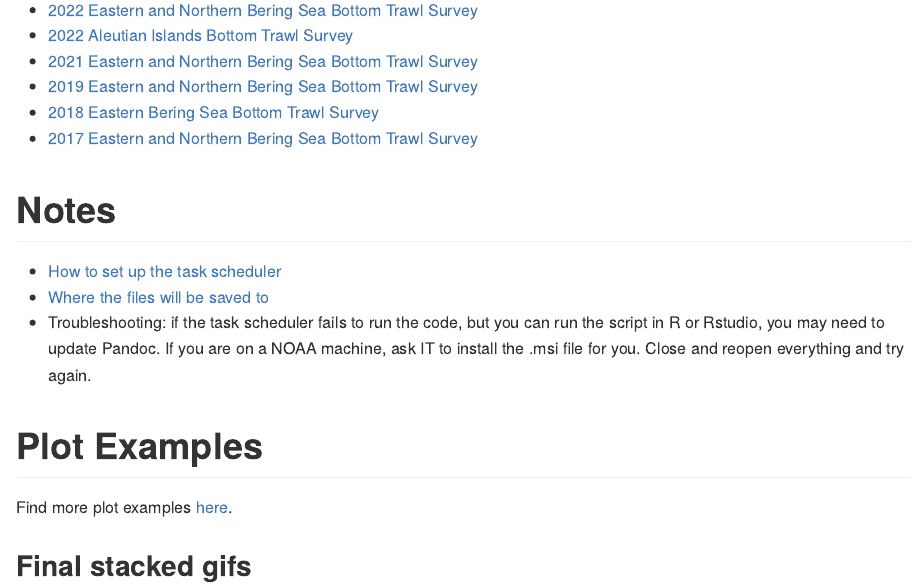
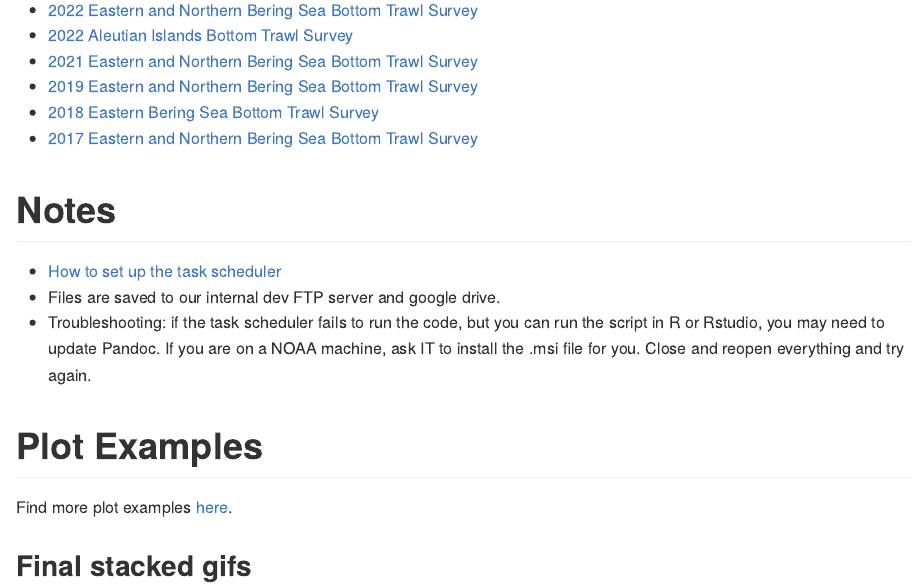
Before and after one commit to afsc-gap-products/survey-live-temperature-map, an R Markdown document (README.Rmd): the page in a window 1100 px wide, from 1220 px down. The pictures show the output file README.md that the author committed with the source, drawn offline in the style of GitHub.

Commit message:
README fix

```diff
--- a/README.Rmd
+++ b/README.Rmd
@@ -94,7 +94,7 @@ These scripts create daily survey station daily temperature and anomaly plots as
 # Notes
 
  - [How to set up the task scheduler](https://docs.google.com/document/d/1pwBmR6AqgnvUx_AiWYQxtYxIRjWMfdd5EPWwFvpI3Ug/edit)
- - [Where the files will be saved to](https://drive.google.com/drive/u/2/folders/1BSMOHWQO_oWxF6AmOFI6sudiSbFLvToq)
+ - Files are saved to our internal dev FTP server and google drive.
  - Troubleshooting: if the task scheduler fails to run the code, but you can run the script in R or Rstudio, you may need to update Pandoc. If you are on a NOAA machine, ask IT to install the .msi file for you. Close and reopen everything and try again.
 
 # Plot Examples
```
Also changed, not shown: README.md, 1 other file.
